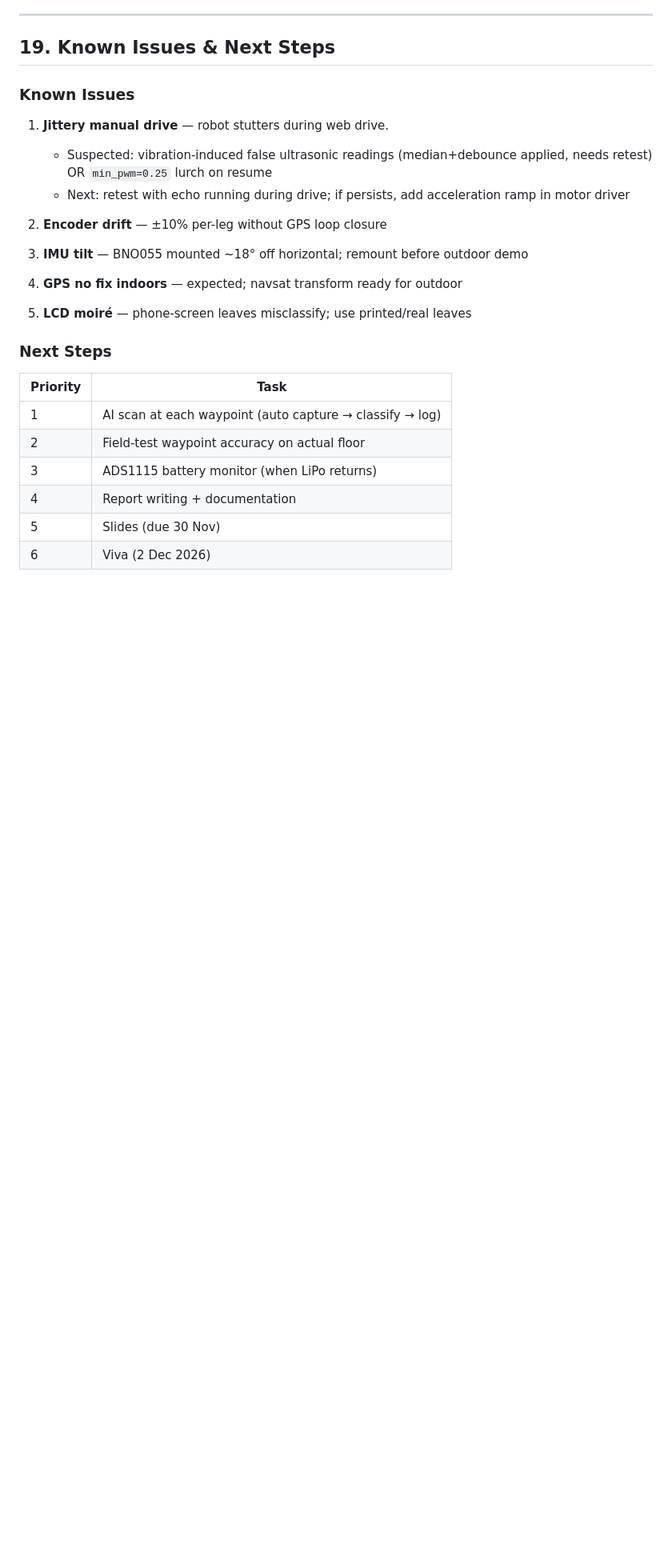
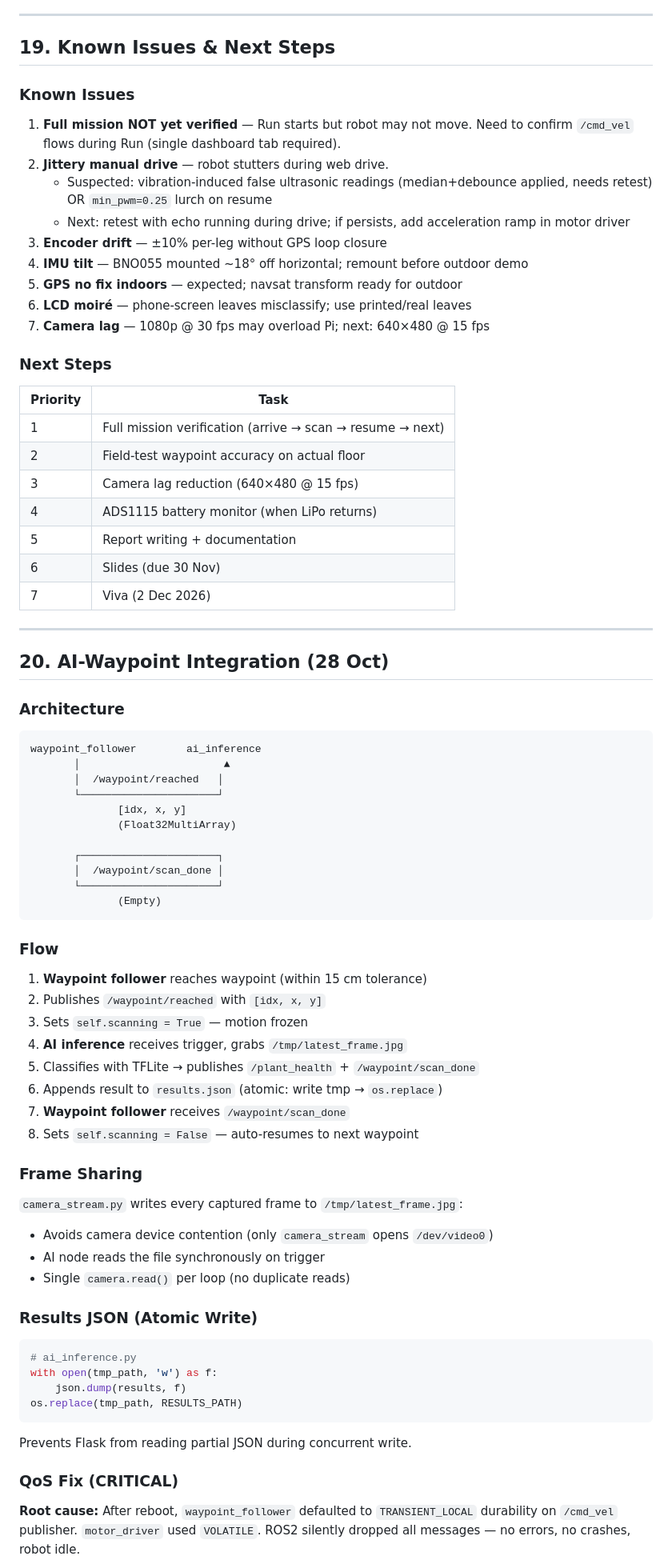
Before and after one commit to ypuete10-cmd/IMP-Agribot, a Markdown page: docs/COMMAND_REFERENCE.md, the part around one of its changes. Shown at 80% size. Rendered like a GitHub page; blank space fills up the shorter version.

````diff
--- a/docs/COMMAND_REFERENCE.md
+++ b/docs/COMMAND_REFERENCE.md
@@ -418,27 +442,84 @@ THRESHOLD_CM = 10   # Indoor testing; raise for outdoor
 
 ### Known Issues
 
-1. **Jittery manual drive** — robot stutters during web drive.
+1. **Full mission NOT yet verified** — Run starts but robot may not move.
+   Need to confirm `/cmd_vel` flows during Run (single dashboard tab required).
+2. **Jittery manual drive** — robot stutters during web drive.
    - Suspected: vibration-induced false ultrasonic readings (median+debounce
      applied, needs retest) OR `min_pwm=0.25` lurch on resume
    - Next: retest with echo running during drive; if persists, add
      acceleration ramp in motor driver
-
-2. **Encoder drift** — ±10% per-leg without GPS loop closure
-
-3. **IMU tilt** — BNO055 mounted ~18° off horizontal; remount before outdoor demo
-
-4. **GPS no fix indoors** — expected; navsat transform ready for outdoor
-
-5. **LCD moiré** — phone-screen leaves misclassify; use printed/real leaves
+3. **Encoder drift** — ±10% per-leg without GPS loop closure
+4. **IMU tilt** — BNO055 mounted ~18° off horizontal; remount before outdoor demo
+5. **GPS no fix indoors** — expected; navsat transform ready for outdoor
+6. **LCD moiré** — phone-screen leaves misclassify; use printed/real leaves
+7. **Camera lag** — 1080p @ 30 fps may overload Pi; next: 640×480 @ 15 fps
 
 ### Next Steps
 
 | Priority | Task |
 |----------|------|
-| 1 | AI scan at each waypoint (auto capture → classify → log) |
+| 1 | Full mission verification (arrive → scan → resume → next) |
 | 2 | Field-test waypoint accuracy on actual floor |
-| 3 | ADS1115 battery monitor (when LiPo returns) |
-| 4 | Report writing + documentation |
-| 5 | Slides (due 30 Nov) |
-| 6 | Viva (2 Dec 2026) |
+| 3 | Camera lag reduction (640×480 @ 15 fps) |
+| 4 | ADS1115 battery monitor (when LiPo returns) |
+| 5 | Report writing + documentation |
+| 6 | Slides (due 30 Nov) |
+| 7 | Viva (2 Dec 2026) |
+
+---
+
+## 20. AI-Waypoint Integration (28 Oct)
+
+### Architecture
+
+```
+waypoint_follower        ai_inference
+       │                       ▲
+       │  /waypoint/reached   │
+       └──────────────────────┘
+              [idx, x, y]
+              (Float32MultiArray)
+
+       ┌──────────────────────┐
+       │  /waypoint/scan_done │
+       └──────────────────────┘
+              (Empty)
+```
+
+### Flow
+
+1. **Waypoint follower** reaches waypoint (within 15 cm tolerance)
+2. Publishes `/waypoint/reached` with `[idx, x, y]`
+3. Sets `self.scanning = True` — motion frozen
+4. **AI inference** receives trigger, grabs `/tmp/latest_frame.jpg`
+5. Classifies with TFLite → publishes `/plant_health` + `/waypoint/scan_done`
+6. Appends result to `results.json` (atomic: write tmp → `os.replace`)
+7. **Waypoint follower** receives `/waypoint/scan_done`
+8. Sets `self.scanning = False` — auto-resumes to next waypoint
+
+### Frame Sharing
+
+`camera_stream.py` writes every captured frame to `/tmp/latest_frame.jpg`:
+- Avoids camera device contention (only `camera_stream` opens `/dev/video0`)
+- AI node reads the file synchronously on trigger
+- Single `camera.read()` per loop (no duplicate reads)
+
+### Results JSON (Atomic Write)
+
+```python
+# ai_inference.py
+with open(tmp_path, 'w') as f:
+    json.dump(results, f)
+os.replace(tmp_path, RESULTS_PATH)
+```
+
+Prevents Flask from reading partial JSON during concurrent write.
+
+### QoS Fix (CRITICAL)
+
+**Root cause:** After reboot, `waypoint_follower` defaulted to
+`TRANSIENT_LOCAL` durability on `/cmd_vel` publisher. `motor_driver`
+used `VOLATILE`. ROS2 silently dropped all messages — no errors,
+no crashes, robot idle.
+
````
Also changed, not shown: other parts of docs/COMMAND_REFERENCE.md (+80 -12 lines).
